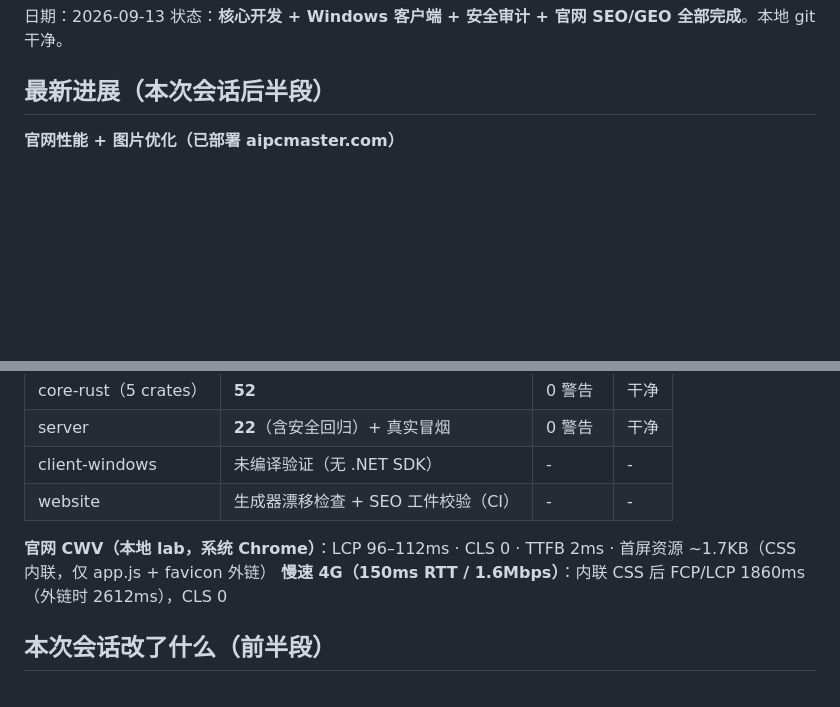
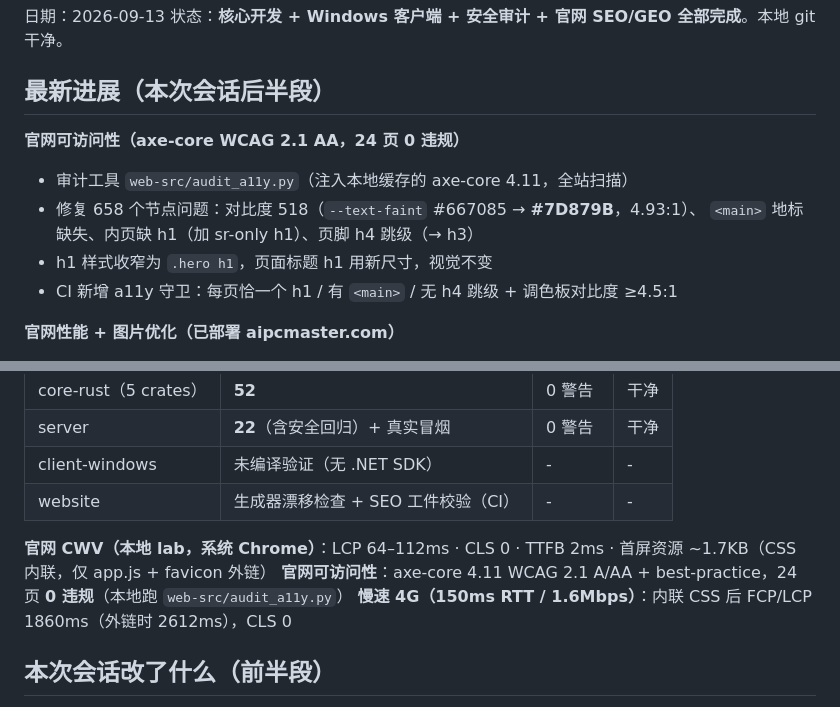
Before and after one commit to aipcmaster/code, a Markdown page: MEMORY.md, 2 parts joined by grey strips. Drawn GitHub-style; blank space fills up the shorter version.

Commit message:
docs: MEMORY 更新（可访问性审计 0 违规 + 工具与 CI 守卫）

```diff
--- a/MEMORY.md
+++ b/MEMORY.md
@@ -4,6 +4,13 @@
 状态：**核心开发 + Windows 客户端 + 安全审计 + 官网 SEO/GEO 全部完成**。本地 git 干净。
 
 ## 最新进展（本次会话后半段）
+
+**官网可访问性（axe-core WCAG 2.1 AA，24 页 0 违规）**
+- 审计工具 `web-src/audit_a11y.py`（注入本地缓存的 axe-core 4.11，全站扫描）
+- 修复 658 个节点问题：对比度 518（`--text-faint` #667085 → **#7D879B**，4.93:1）、
+  `<main>` 地标缺失、内页缺 h1（加 sr-only h1）、页脚 h4 跳级（→ h3）
+- h1 样式收窄为 `.hero h1`，页面标题 h1 用新尺寸，视觉不变
+- CI 新增 a11y 守卫：每页恰一个 h1 / 有 `<main>` / 无 h4 跳级 + 调色板对比度 ≥4.5:1
 
 **官网性能 + 图片优化（已部署 aipcmaster.com）**
 - **CSS 内联**：源文件移至 `web-src/styles.css`，生成时压缩 24%（12.9KB→9.9KB）并内联进每个页面，
@@ -59,7 +66,8 @@
 | client-windows | 未编译验证（无 .NET SDK） | - | - |
 | website | 生成器漂移检查 + SEO 工件校验（CI） | - | - |
 
-**官网 CWV（本地 lab，系统 Chrome）**：LCP 96–112ms · CLS 0 · TTFB 2ms · 首屏资源 ~1.7KB（CSS 内联，仅 app.js + favicon 外链）
+**官网 CWV（本地 lab，系统 Chrome）**：LCP 64–112ms · CLS 0 · TTFB 2ms · 首屏资源 ~1.7KB（CSS 内联，仅 app.js + favicon 外链）
+**官网可访问性**：axe-core 4.11 WCAG 2.1 A/AA + best-practice，24 页 **0 违规**（本地跑 `web-src/audit_a11y.py`）
 **慢速 4G（150ms RTT / 1.6Mbps）**：内联 CSS 后 FCP/LCP 1860ms（外链时 2612ms），CLS 0
 
 ## 本次会话改了什么（前半段）
```
